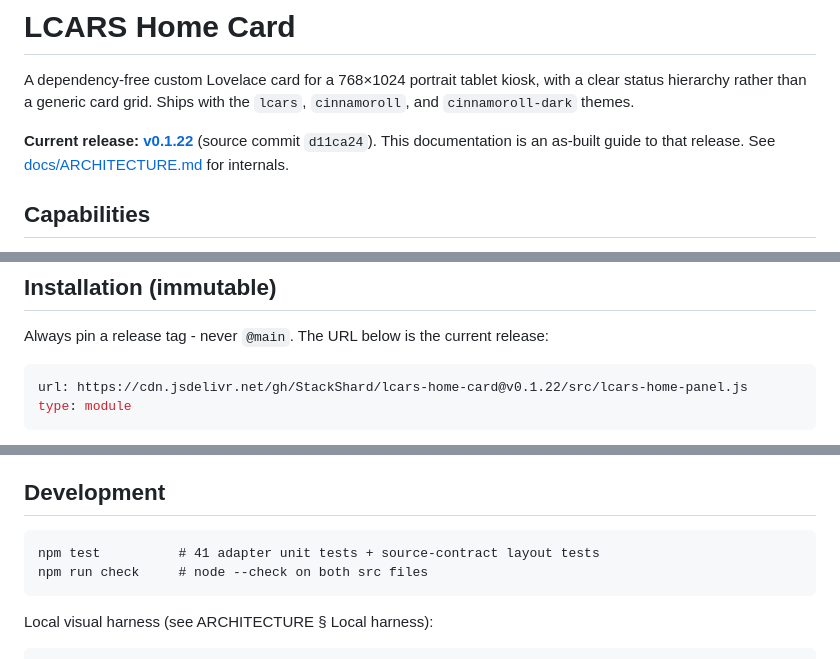
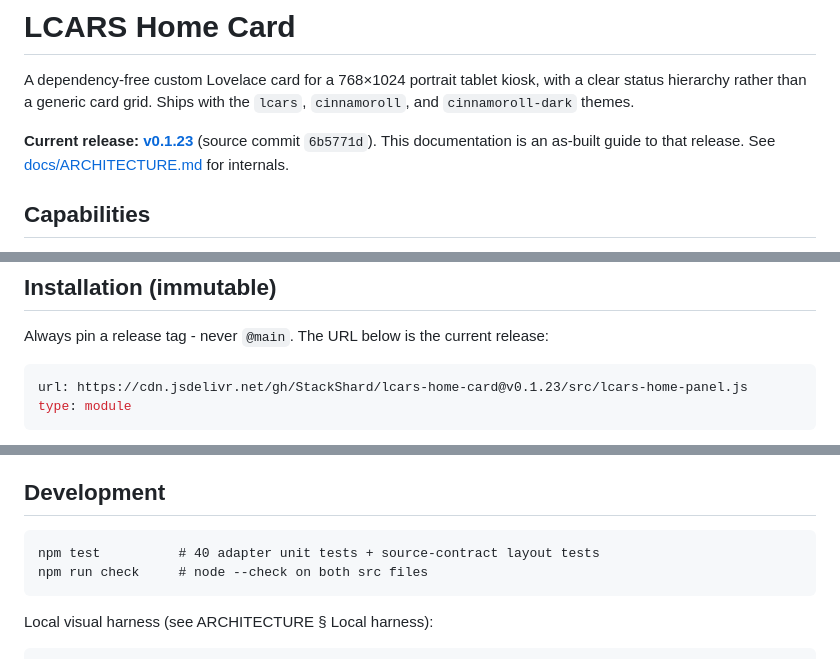
Before and after one commit to StackShard/lcars-home-card, a Markdown page: README.md, 3 parts joined by grey strips. Drawn GitHub-style.

Commit message:
docs: as-built v0.1.23 (uniform clock labels always include :MM)

````diff
--- a/README.md
+++ b/README.md
@@ -2,7 +2,7 @@
 
 A dependency-free custom Lovelace card for a 768×1024 portrait tablet kiosk, with a clear status hierarchy rather than a generic card grid. Ships with the `lcars`, `cinnamoroll`, and `cinnamoroll-dark` themes.
 
-**Current release: [v0.1.22](https://github.com/StackShard/lcars-home-card/releases/tag/v0.1.22)** (source commit `d11ca24`). This documentation is an as-built guide to that release. See [docs/ARCHITECTURE.md](docs/ARCHITECTURE.md) for internals.
+**Current release: [v0.1.23](https://github.com/StackShard/lcars-home-card/releases/tag/v0.1.23)** (source commit `6b5771d`). This documentation is an as-built guide to that release. See [docs/ARCHITECTURE.md](docs/ARCHITECTURE.md) for internals.
 
 ## Capabilities
 
@@ -22,7 +22,7 @@ No external font, animation, framework, build step, or custom-card dependency. V
 Always pin a release tag - never `@main`. The URL below is the current release:
 
 ```yaml
-url: https://cdn.jsdelivr.net/gh/StackShard/lcars-home-card@v0.1.22/src/lcars-home-panel.js
+url: https://cdn.jsdelivr.net/gh/StackShard/lcars-home-card@v0.1.23/src/lcars-home-panel.js
 type: module
 ```
 
@@ -73,7 +73,7 @@ Full details, fallback behavior, and failure modes: [docs/ARCHITECTURE.md](docs/
 ## Development
 
 ```text
-npm test          # 41 adapter unit tests + source-contract layout tests
+npm test          # 40 adapter unit tests + source-contract layout tests
 npm run check     # node --check on both src files
 ```
 
````
Also changed, not shown: docs/ARCHITECTURE.md (+6 -6 lines), docs/THEMES.md (+1 -1 lines).
